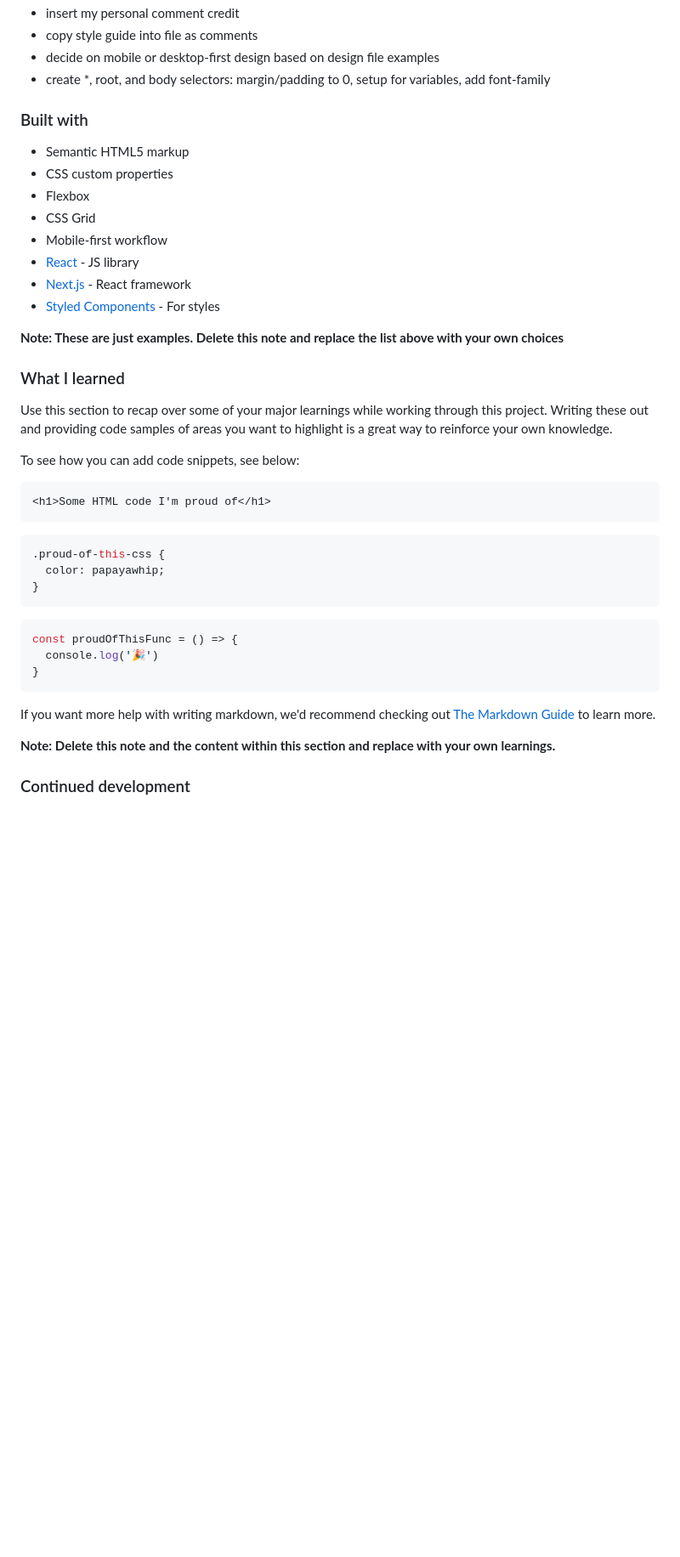
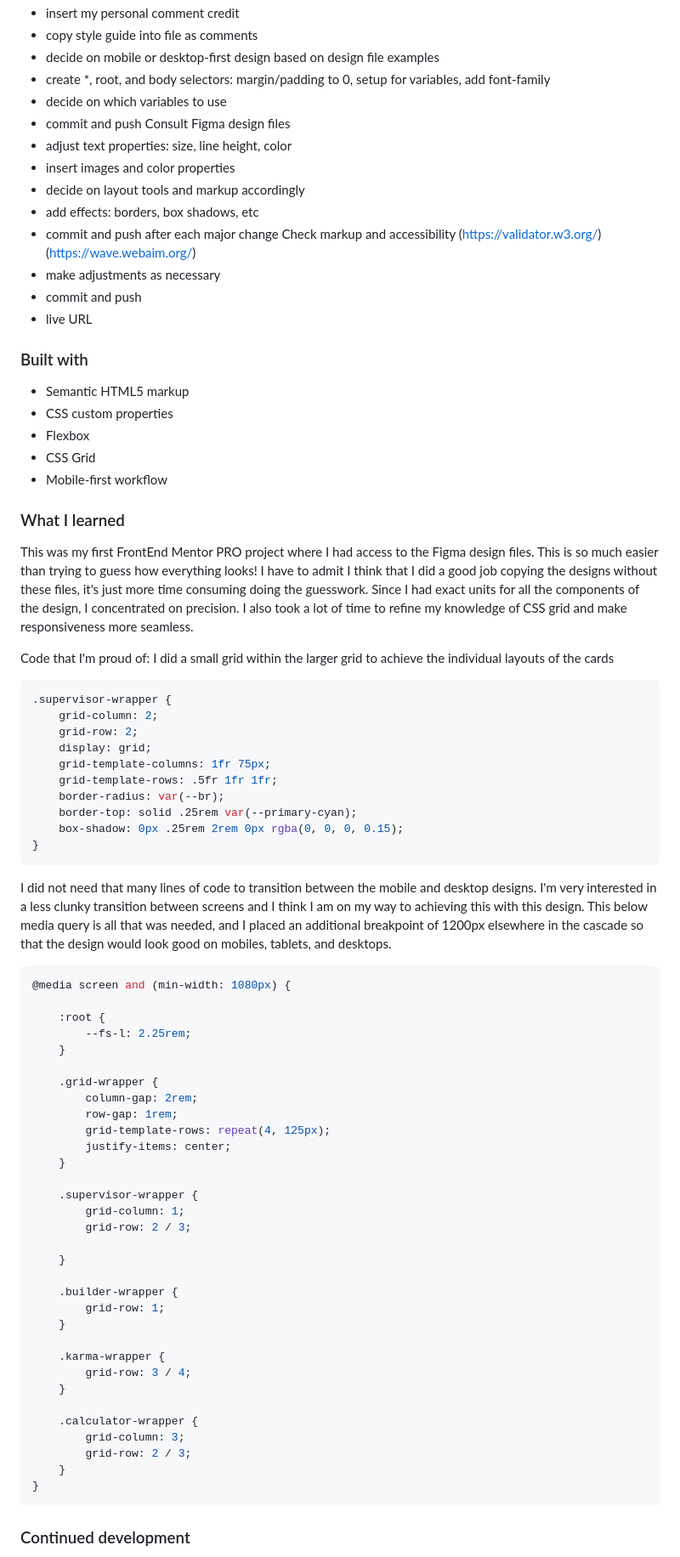
Before and after one commit to casserole27/FMfourcardfeaturesection, a Markdown page: README-template.md, the part around the change printed below. Shown: that part at 85% size. GitHub-like rendering; blank space fills up the shorter version.

Commit message:
Updated README
I filled out the readme file to practice technical writing and markdown. I also wanted to reinforce what I learned and make notes on what stumped me for reference later.

````diff
--- a/README-template.md
+++ b/README-template.md
@@ -54,6 +48,20 @@ Setup CSS file
 - copy style guide into file as comments
 - decide on mobile or desktop-first design based on design file examples
 - create *, root, and body selectors: margin/padding to 0, setup for variables, add font-family
+- decide on which variables to use
+- commit and push
+Consult Figma design files
+ - adjust text properties: size, line height, color
+ - insert images and color properties
+ - decide on layout tools and markup accordingly
+ - add effects: borders, box shadows, etc
+ - commit and push after each major change
+Check markup and accessibility
+(https://validator.w3.org/)
+(https://wave.webaim.org/)
+ - make adjustments as necessary
+ - commit and push
+ - live URL
 
 
 ### Built with
@@ -63,35 +71,64 @@ Setup CSS file
 - Flexbox
 - CSS Grid
 - Mobile-first workflow
-- [React](https://reactjs.org/) - JS library
-- [Next.js](https://nextjs.org/) - React framework
-- [Styled Components](https://styled-components.com/) - For styles
-
-**Note: These are just examples. Delete this note and replace the list above with your own choices**
 
 ### What I learned
 
-Use this section to recap over some of your major learnings while working through this project. Writing these out and providing code samples of areas you want to highlight is a great way to reinforce your own knowledge.
+This was my first FrontEnd Mentor PRO project where I had access to the Figma design files. This is so much easier than trying to guess how everything looks! I have to admit I think that I did a good job copying the designs without these files, it's just more time consuming doing the guesswork.
+Since I had exact units for all the components of the design, I concentrated on precision.
+I also took a lot of time to refine my knowledge of CSS grid and make responsiveness more seamless.
 
-To see how you can add code snippets, see below:
+Code that I'm proud of:
+I did a small grid within the larger grid to achieve the individual layouts of the cards
 
-```html
-<h1>Some HTML code I'm proud of</h1>
-```
 ```css
-.proud-of-this-css {
-  color: papayawhip;
-}
-```
-```js
-const proudOfThisFunc = () => {
-  console.log('🎉')
+.supervisor-wrapper {
+    grid-column: 2;
+    grid-row: 2;
+    display: grid;
+    grid-template-columns: 1fr 75px;
+    grid-template-rows: .5fr 1fr 1fr;
+    border-radius: var(--br);
+    border-top: solid .25rem var(--primary-cyan);
+    box-shadow: 0px .25rem 2rem 0px rgba(0, 0, 0, 0.15);
 }
 ```
 
-If you want more help with writing markdown, we'd recommend checking out [The Markdown Guide](https://www.markdownguide.org/) to learn more.
+I did not need that many lines of code to transition between the mobile and desktop designs. I'm very interested in a less clunky transition between screens and I think I am on my way to achieving this with this design. This below media query is all that was needed, and I placed an additional breakpoint of 1200px elsewhere in the cascade so that the design would look good on mobiles, tablets, and desktops.
 
-**Note: Delete this note and the content within this section and replace with your own learnings.**
+```css
+@media screen and (min-width: 1080px) {
 
+    :root {
+        --fs-l: 2.25rem;
+    }
+
+    .grid-wrapper {
+        column-gap: 2rem;
+        row-gap: 1rem;
+        grid-template-rows: repeat(4, 125px);
+        justify-items: center;
+    }
+
+    .supervisor-wrapper {
+        grid-column: 1;
+        grid-row: 2 / 3;
+
+    }
+
+    .builder-wrapper {
+        grid-row: 1;
+    }
+
+    .karma-wrapper {
+        grid-row: 3 / 4;
+    }
+
+    .calculator-wrapper {
+        grid-column: 3;
+        grid-row: 2 / 3;
+    }
+}
+```
 ### Continued development
 
````
Also changed, not shown: other parts of README-template.md (+57 -27 lines), design/mydesktop.png (added), design/mymobile.png (added), 1 other file.
